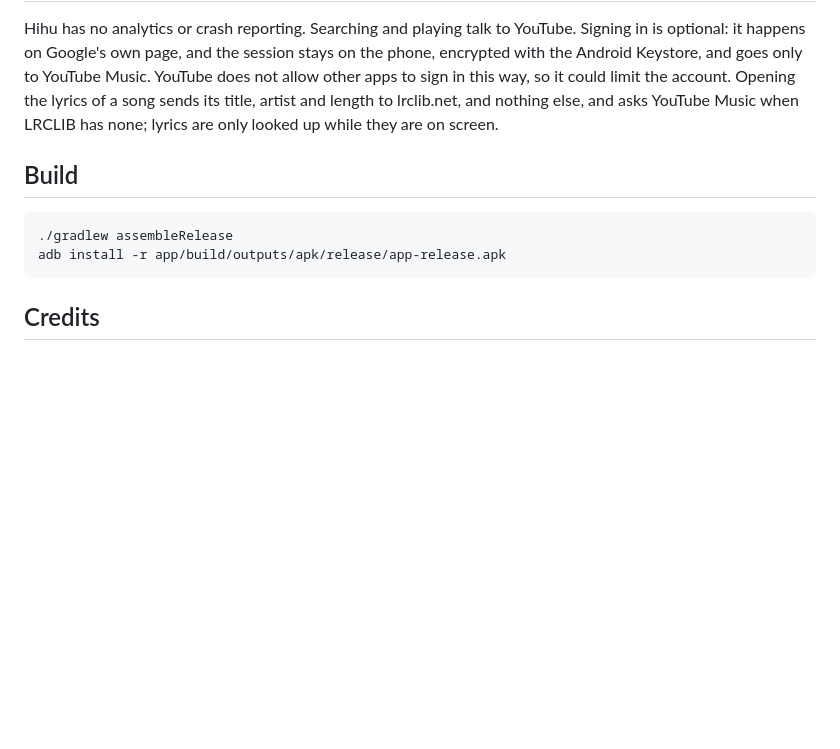
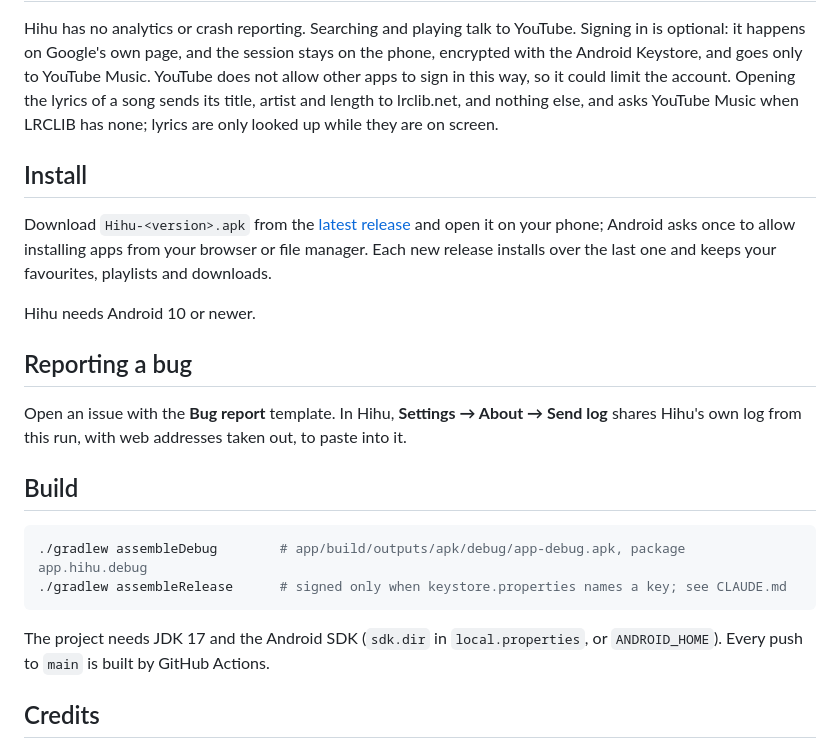
Before and after one commit to Dapirz/Hihu, a Markdown page: README.md, the part around one of its changes. GitHub-like rendering; blank space fills up the shorter version.

````diff
--- a/README.md
+++ b/README.md
@@ -54,12 +69,28 @@ Opening the lyrics of a song sends its title, artist and length to lrclib.net, a
 else, and asks YouTube Music when LRCLIB has none; lyrics are only looked up while they are
 on screen.
 
+## Install
+
+Download `Hihu-<version>.apk` from the [latest release](../../releases/latest) and open it on
+your phone; Android asks once to allow installing apps from your browser or file manager. Each
+new release installs over the last one and keeps your favourites, playlists and downloads.
+
+Hihu needs Android 10 or newer.
+
+## Reporting a bug
+
+Open an issue with the **Bug report** template. In Hihu, **Settings → About → Send log** shares
+Hihu's own log from this run, with web addresses taken out, to paste into it.
+
 ## Build
 
 ```sh
-./gradlew assembleRelease
-adb install -r app/build/outputs/apk/release/app-release.apk
+./gradlew assembleDebug        # app/build/outputs/apk/debug/app-debug.apk, package app.hihu.debug
+./gradlew assembleRelease      # signed only when keystore.properties names a key; see CLAUDE.md
 ```
+
+The project needs JDK 17 and the Android SDK (`sdk.dir` in `local.properties`, or `ANDROID_HOME`).
+Every push to `main` is built by GitHub Actions.
 
 ## Credits
 
````
Also changed, not shown: other parts of README.md (+22 -7 lines), CLAUDE.md (+2 -1 lines), docs/screenshots/explore.png (added), docs/screenshots/home.png (added), docs/screenshots/lyrics.png (added), docs/screenshots/player.png (added), docs/screenshots/queue.png (added).
